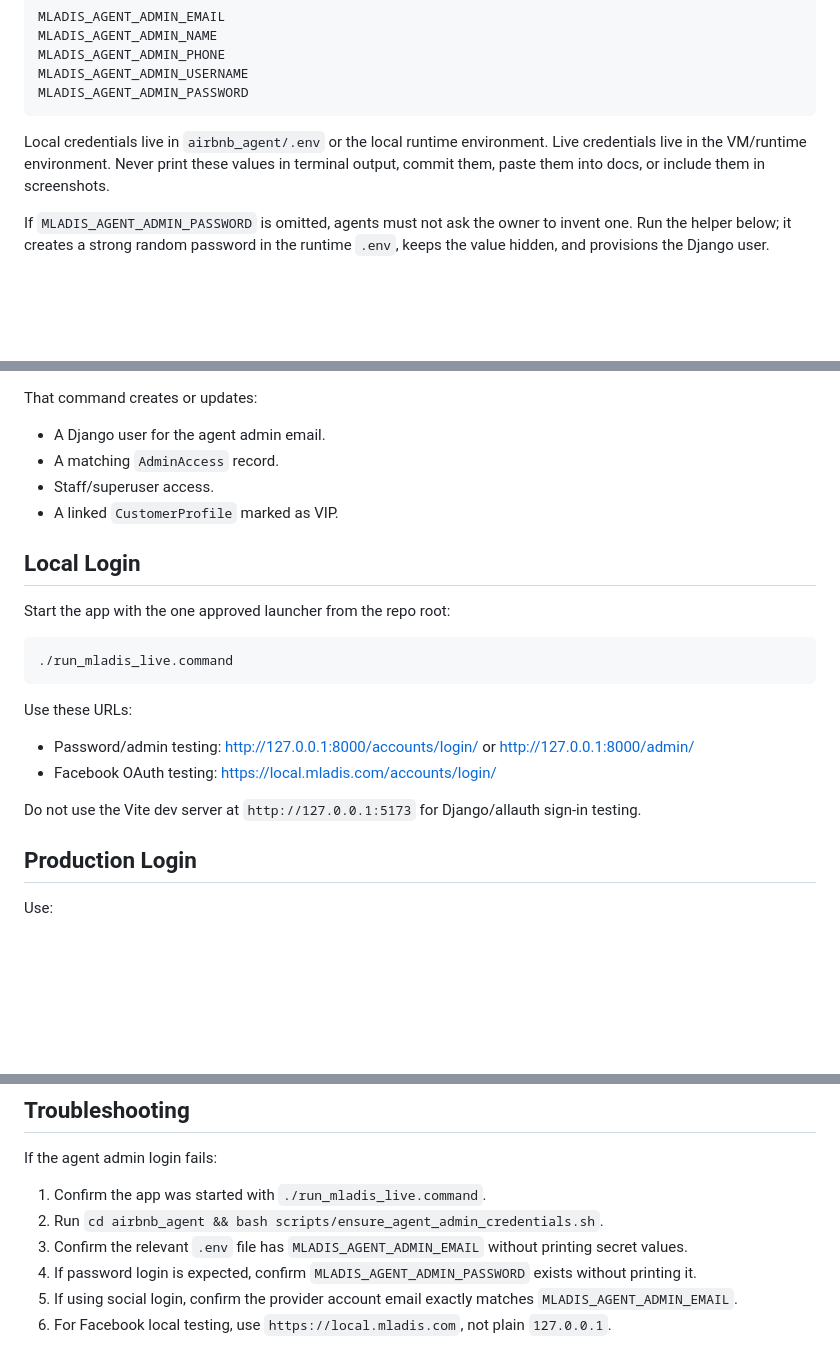
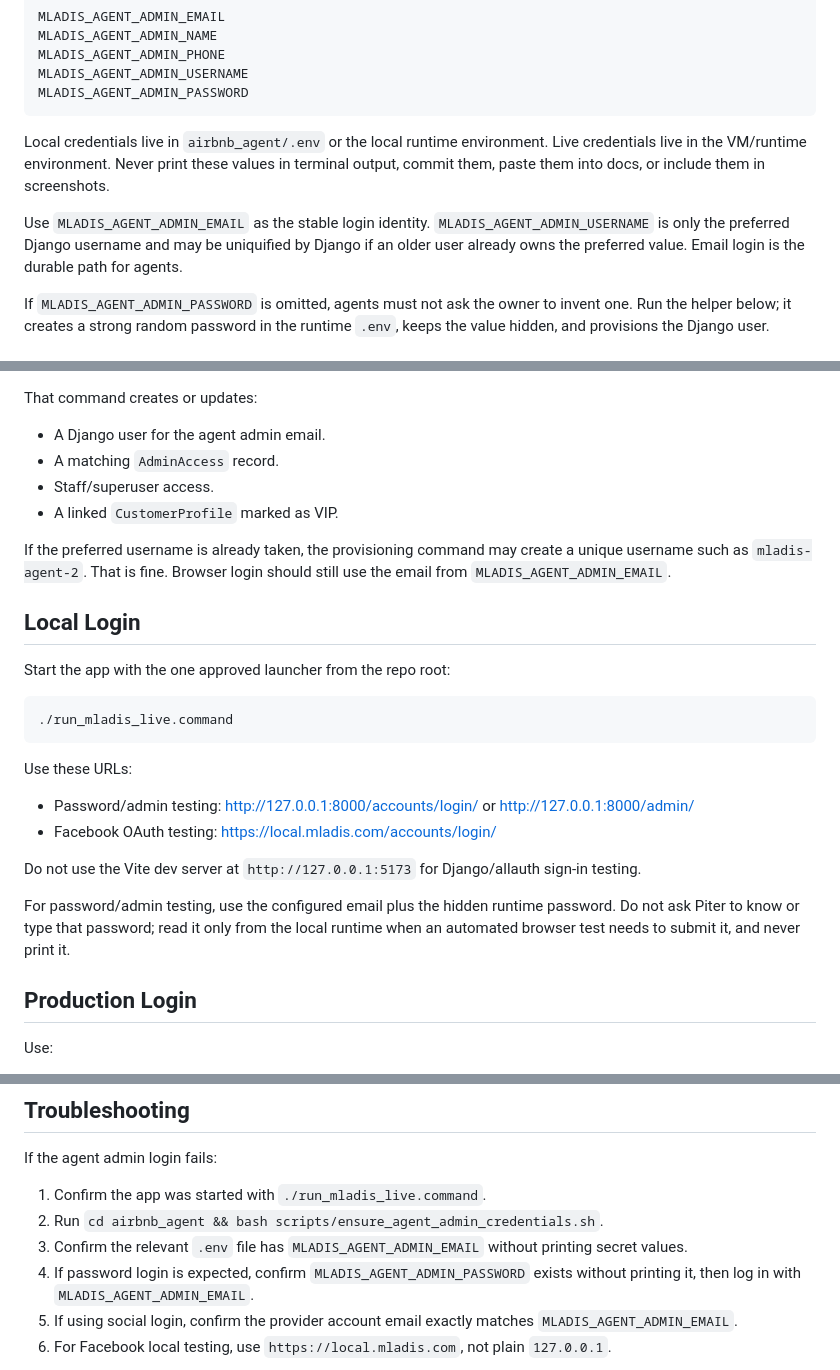
Before and after one commit to pzg8794/MLADIS, a Markdown page: docs/agent-admin-login.md, 3 parts joined by grey strips. GitHub-like rendering; blank space fills up the shorter version.

````diff
--- a/docs/agent-admin-login.md
+++ b/docs/agent-admin-login.md
@@ -19,6 +19,8 @@ MLADIS_AGENT_ADMIN_PASSWORD
 ```
 
 Local credentials live in `airbnb_agent/.env` or the local runtime environment. Live credentials live in the VM/runtime environment. Never print these values in terminal output, commit them, paste them into docs, or include them in screenshots.
+
+Use `MLADIS_AGENT_ADMIN_EMAIL` as the stable login identity. `MLADIS_AGENT_ADMIN_USERNAME` is only the preferred Django username and may be uniquified by Django if an older user already owns the preferred value. Email login is the durable path for agents.
 
 If `MLADIS_AGENT_ADMIN_PASSWORD` is omitted, agents must not ask the owner to invent one. Run the helper below; it creates a strong random password in the runtime `.env`, keeps the value hidden, and provisions the Django user.
 
@@ -60,6 +62,8 @@ That command creates or updates:
 - Staff/superuser access.
 - A linked `CustomerProfile` marked as VIP.
 
+If the preferred username is already taken, the provisioning command may create a unique username such as `mladis-agent-2`. That is fine. Browser login should still use the email from `MLADIS_AGENT_ADMIN_EMAIL`.
+
 ## Local Login
 
 Start the app with the one approved launcher from the repo root:
@@ -74,6 +78,8 @@ Use these URLs:
 - Facebook OAuth testing: [https://local.mladis.com/accounts/login/](https://local.mladis.com/accounts/login/)
 
 Do not use the Vite dev server at `http://127.0.0.1:5173` for Django/allauth sign-in testing.
+
+For password/admin testing, use the configured email plus the hidden runtime password. Do not ask Piter to know or type that password; read it only from the local runtime when an automated browser test needs to submit it, and never print it.
 
 ## Production Login
 
@@ -102,7 +108,7 @@ If the agent admin login fails:
 1. Confirm the app was started with `./run_mladis_live.command`.
 2. Run `cd airbnb_agent && bash scripts/ensure_agent_admin_credentials.sh`.
 3. Confirm the relevant `.env` file has `MLADIS_AGENT_ADMIN_EMAIL` without printing secret values.
-4. If password login is expected, confirm `MLADIS_AGENT_ADMIN_PASSWORD` exists without printing it.
+4. If password login is expected, confirm `MLADIS_AGENT_ADMIN_PASSWORD` exists without printing it, then log in with `MLADIS_AGENT_ADMIN_EMAIL`.
 5. If using social login, confirm the provider account email exactly matches `MLADIS_AGENT_ADMIN_EMAIL`.
 6. For Facebook local testing, use `https://local.mladis.com`, not plain `127.0.0.1`.
 
````
Also changed, not shown: AGENTS.md (+2 -1 lines), airbnb_agent/README.md (+2 -0 lines).
